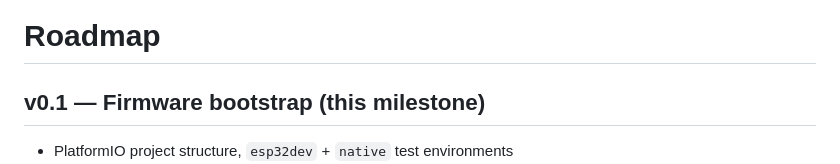
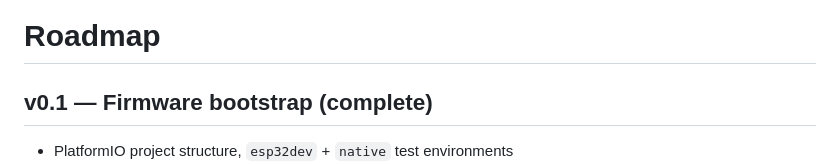
Before and after one commit to ijustworkhere-forever/eye_see_what_you_did_there, a Markdown page: docs/ROADMAP.md, the part around the change. Drawn GitHub-style.

Commit message:
Fix stale v0.1 roadmap heading suffix
v0.1's heading still read "(this milestone)" while every later milestone
through v1.0 reads "(complete)" -- a pre-existing inconsistency flagged
during Task 9's review as out of scope for that task's edit, closed out
here since it's a one-line fix.

```diff
--- a/docs/ROADMAP.md
+++ b/docs/ROADMAP.md
@@ -1,6 +1,6 @@
 # Roadmap
 
-## v0.1 — Firmware bootstrap (this milestone)
+## v0.1 — Firmware bootstrap (complete)
 - PlatformIO project structure, `esp32dev` + `native` test environments
 - MotionHardware (PCA9685) driver
 - EyeController, CalibrationManager, Configuration
```
